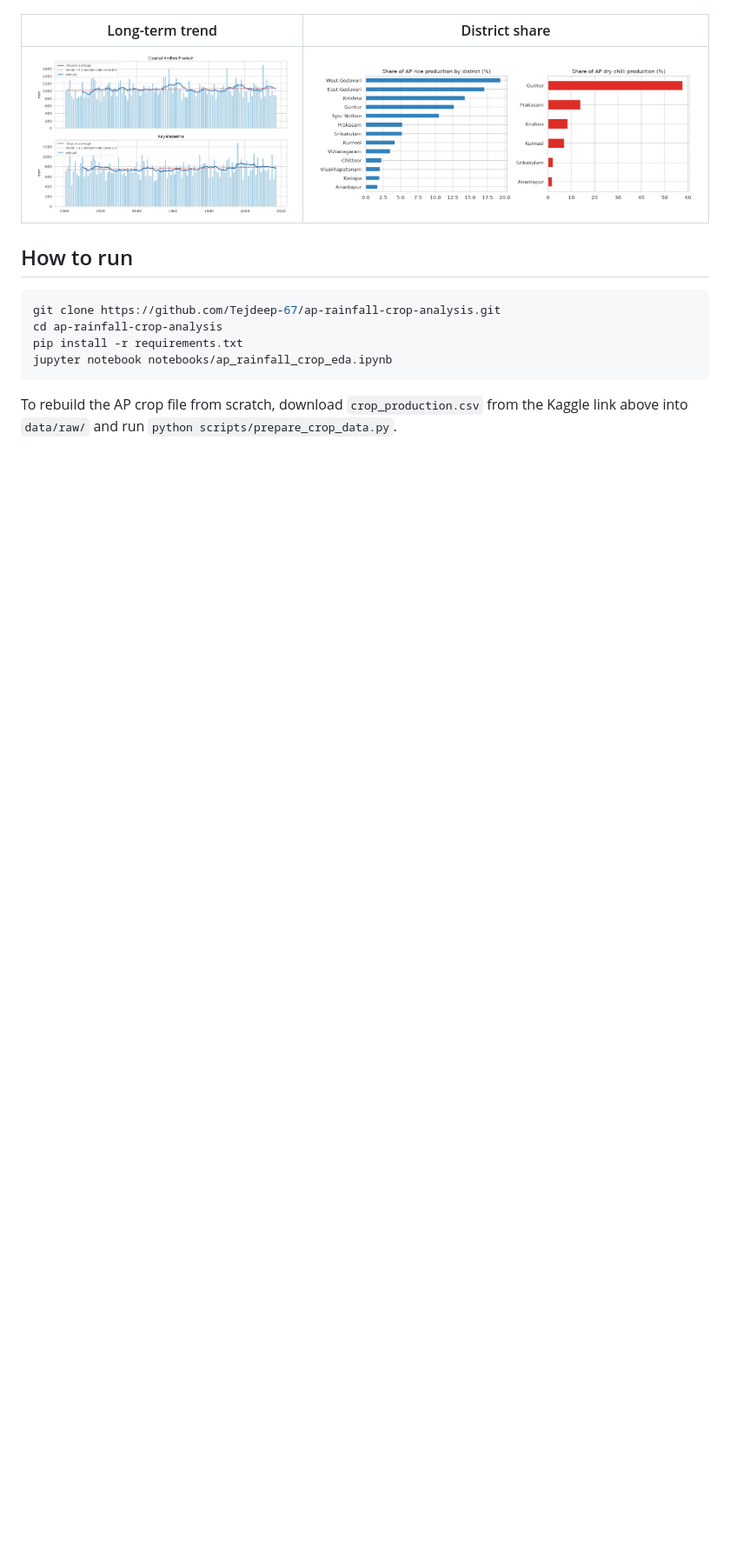
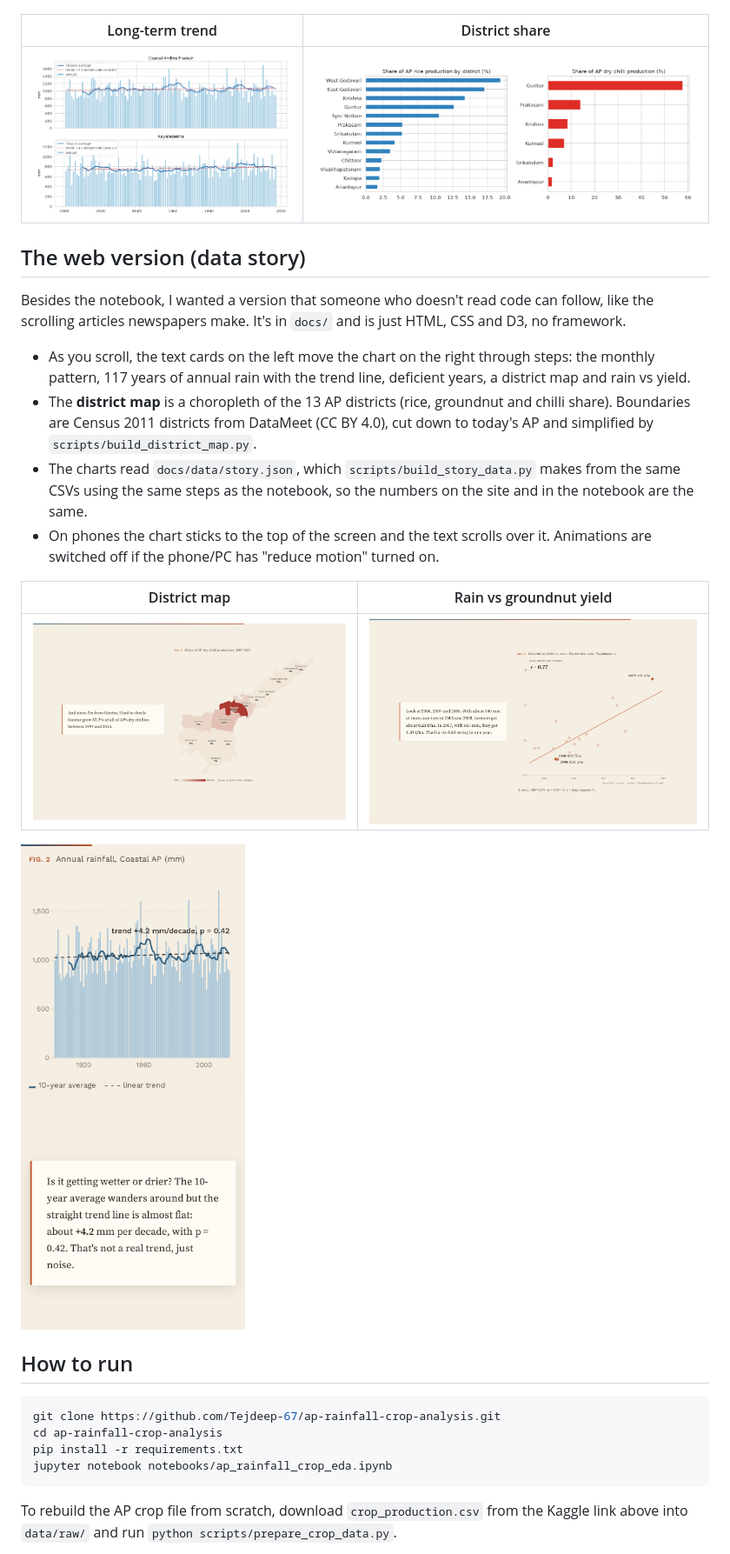
Before and after one commit to Tejdeep-67/ap-rainfall-crop-analysis, a Markdown page: README.md, the part around one of its changes. Shown at 87% size. GitHub-like rendering; pictures changed too: images/story_map.png (added), images/story_mobile.png (added), images/story_yield.png (added); blank space fills up the shorter version.

Commit message:
readme: netlify link, web version and new screenshots

````diff
--- a/README.md
+++ b/README.md
@@ -62,6 +64,27 @@ So irrigation is what separates the two regions. Rain-fed Rayalaseema carries th
 |---|---|
 | ![](images/annual_trend.png) | ![](images/district_share.png) |
 
+## The web version (data story)
+
+Besides the notebook, I wanted a version that someone who doesn't read code can follow, like the scrolling
+articles newspapers make. It's in `docs/` and is just HTML, CSS and D3, no framework.
+
+- As you scroll, the text cards on the left move the chart on the right through steps: the monthly pattern,
+  117 years of annual rain with the trend line, deficient years, a district map and rain vs yield.
+- The **district map** is a choropleth of the 13 AP districts (rice, groundnut and chilli share). Boundaries are
+  Census 2011 districts from DataMeet (CC BY 4.0), cut down to today's AP and simplified by
+  `scripts/build_district_map.py`.
+- The charts read `docs/data/story.json`, which `scripts/build_story_data.py` makes from the same CSVs using the
+  same steps as the notebook, so the numbers on the site and in the notebook are the same.
+- On phones the chart sticks to the top of the screen and the text scrolls over it. Animations are switched off
+  if the phone/PC has "reduce motion" turned on.
+
+| District map | Rain vs groundnut yield |
+|---|---|
+| ![](images/story_map.png) | ![](images/story_yield.png) |
+
+<img src="images/story_mobile.png" width="280" alt="data story on a phone">
+
 ## How to run
 
 ```bash
````
Also changed, not shown: other parts of README.md (+15 -3 lines), images/story_hero.png (added).
